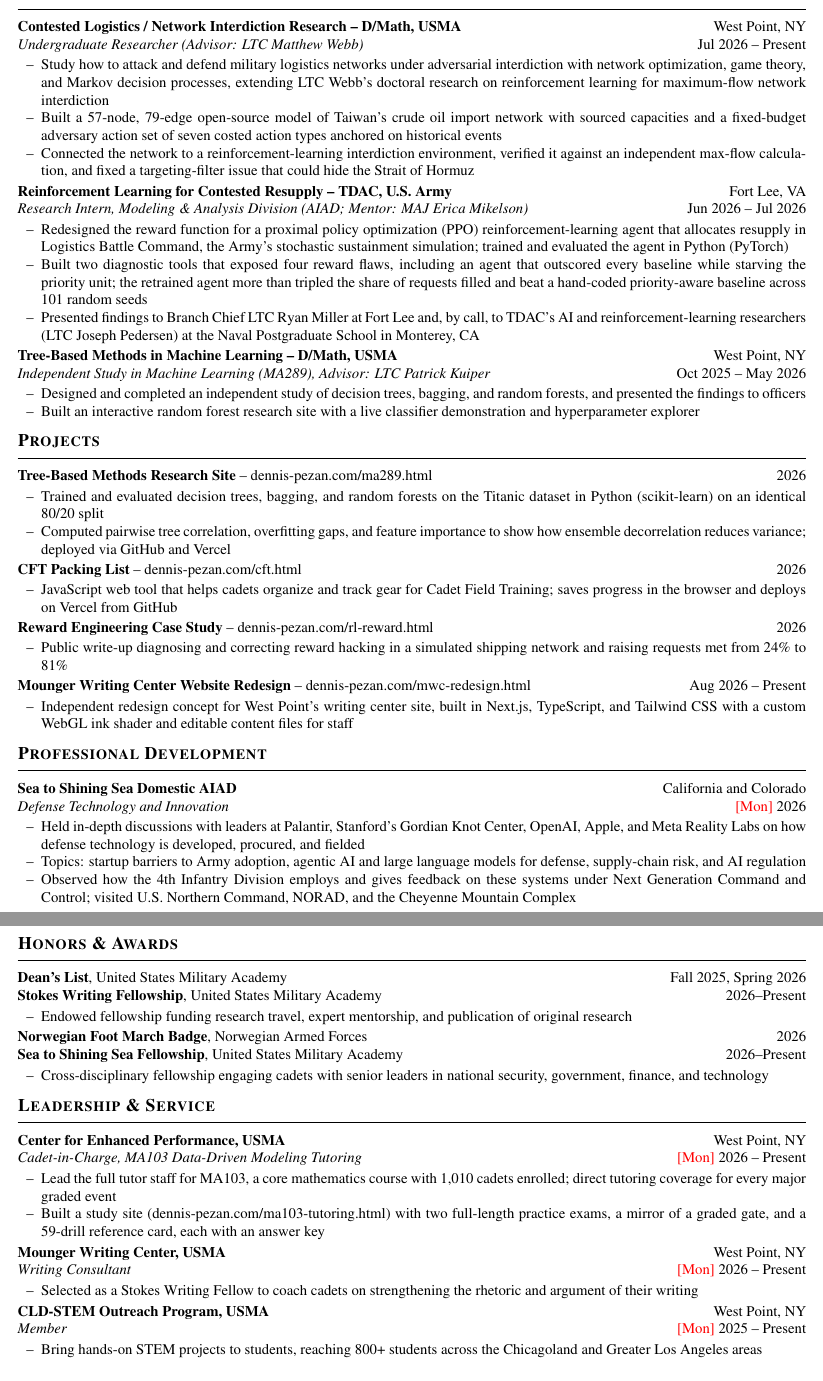
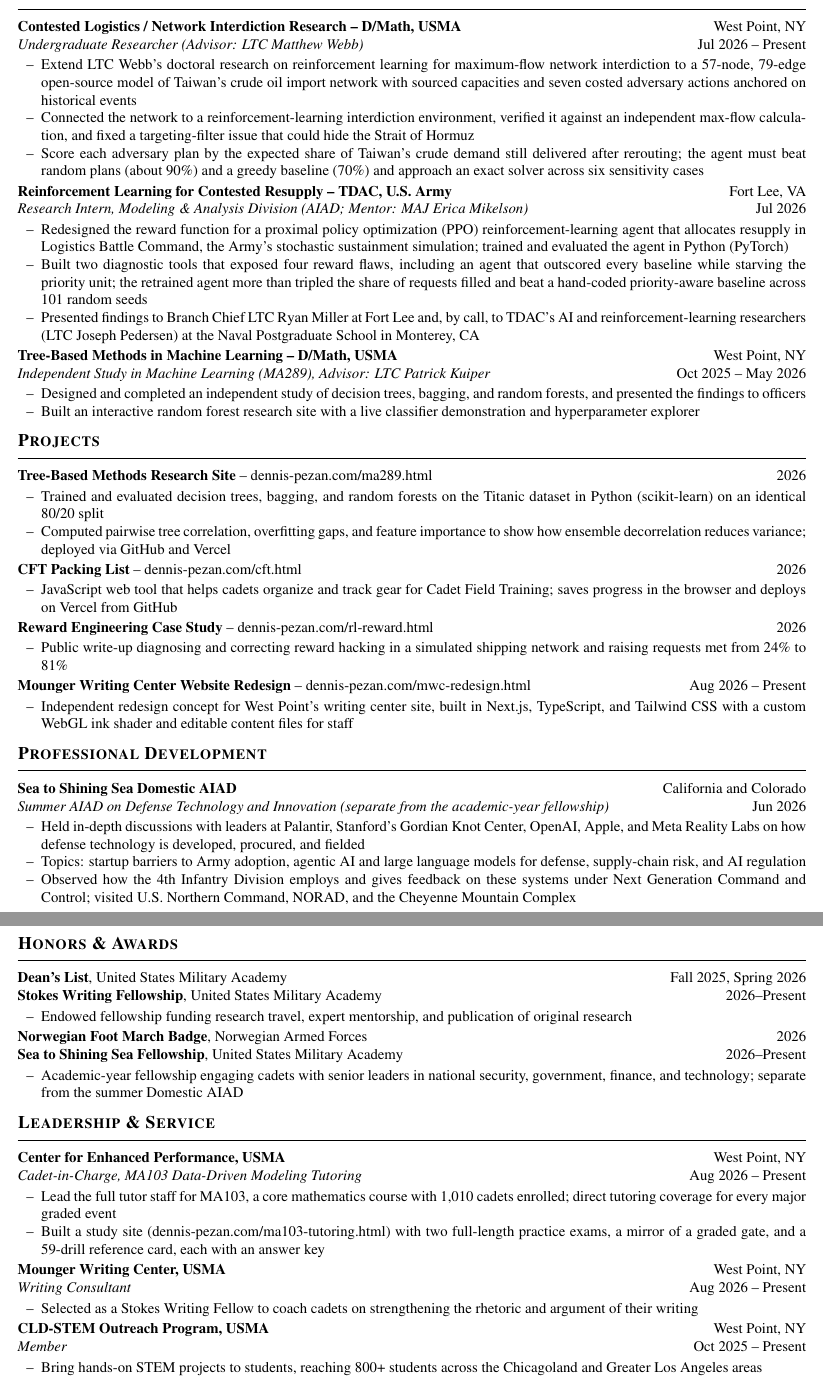
Before and after one commit to JettDrums/VELOCITY, a LaTeX CV (application/latex/Pezan_CV.tex): two parts of pages 1 and 2 of 2, joined at a grey line, cut so that both start at the same text. Compiled offline with pdfLaTeX.

Commit message:
Memo and CV: add how the Taiwan model is scored, LTC Bosworth, AIAD vs fellowship, confirmed months
Co-Authored-By: Claude Opus 5.5 <noreply@anthropic.com>
Claude-Session: https://claude.ai/code/session_01HUa9sxRc7o7bsnuzSz3H5S

```diff
--- a/application/latex/Pezan_CV.tex
+++ b/application/latex/Pezan_CV.tex
@@ -68,12 +68,12 @@
 \section{Research Experience}
 \entry{Contested Logistics / Network Interdiction Research -- D/Math, USMA}{West Point, NY}{Undergraduate Researcher (Advisor: LTC Matthew Webb)}{Jul 2026 -- Present}
 \begin{itemize}
-  \item Study how to attack and defend military logistics networks under adversarial interdiction with network optimization, game theory, and Markov decision processes, extending LTC Webb's doctoral research on reinforcement learning for maximum-flow network interdiction
-  \item Built a 57-node, 79-edge open-source model of Taiwan's crude oil import network with sourced capacities and a fixed-budget adversary action set of seven costed action types anchored on historical events
+  \item Extend LTC Webb's doctoral research on reinforcement learning for maximum-flow network interdiction to a 57-node, 79-edge open-source model of Taiwan's crude oil import network with sourced capacities and seven costed adversary actions anchored on historical events
   \item Connected the network to a reinforcement-learning interdiction environment, verified it against an independent max-flow calculation, and fixed a targeting-filter issue that could hide the Strait of Hormuz
+  \item Score each adversary plan by the expected share of Taiwan's crude demand still delivered after rerouting; the agent must beat random plans (about 90\%) and a greedy baseline (70\%) and approach an exact solver across six sensitivity cases
 \end{itemize}
 
-\entry{Reinforcement Learning for Contested Resupply -- TDAC, U.S. Army}{Fort Lee, VA}{Research Intern, Modeling \& Analysis Division (AIAD; Mentor: MAJ Erica Mikelson)}{Jun 2026 -- Jul 2026}
+\entry{Reinforcement Learning for Contested Resupply -- TDAC, U.S. Army}{Fort Lee, VA}{Research Intern, Modeling \& Analysis Division (AIAD; Mentor: MAJ Erica Mikelson)}{Jul 2026}
 \begin{itemize}
   \item Redesigned the reward function for a proximal policy optimization (PPO) reinforcement-learning agent that allocates resupply in Logistics Battle Command, the Army's stochastic sustainment simulation; trained and evaluated the agent in Python (PyTorch)
   \item Built two diagnostic tools that exposed four reward flaws, including an agent that outscored every baseline while starving the priority unit; the retrained agent more than tripled the share of requests filled and beat a hand-coded priority-aware baseline across 101 random seeds
@@ -109,7 +109,7 @@
 %-------------------------------------------------------------- PROFESSIONAL DEVELOPMENT
 % (no forced page break; needspace keeps headings with their first entry)
 \section{Professional Development}
-\entry{Sea to Shining Sea Domestic AIAD}{California and Colorado}{Defense Technology and Innovation}{\mon\ 2026}
+\entry{Sea to Shining Sea Domestic AIAD}{California and Colorado}{Summer AIAD on Defense Technology and Innovation (separate from the academic-year fellowship)}{Jun 2026}
 \begin{itemize}
   \item Held in-depth discussions with leaders at Palantir, Stanford's Gordian Knot Center, OpenAI, Apple, and Meta Reality Labs on how defense technology is developed, procured, and fielded
   \item Topics: startup barriers to Army adoption, agentic AI and large language models for defense, supply-chain risk, and AI regulation
@@ -126,21 +126,21 @@
 \single{Norwegian Foot March Badge}{Norwegian Armed Forces}{2026}
 \single{Sea to Shining Sea Fellowship}{United States Military Academy}{2026--Present}
 \begin{itemize}
-  \item Cross-disciplinary fellowship engaging cadets with senior leaders in national security, government, finance, and technology
+  \item Academic-year fellowship engaging cadets with senior leaders in national security, government, finance, and technology; separate from the summer Domestic AIAD
 \end{itemize}
 
 %-------------------------------------------------------------- LEADERSHIP
 \section{Leadership \& Service}
-\entry{Center for Enhanced Performance, USMA}{West Point, NY}{Cadet-in-Charge, MA103 Data-Driven Modeling Tutoring}{\mon\ 2026 -- Present}
+\entry{Center for Enhanced Performance, USMA}{West Point, NY}{Cadet-in-Charge, MA103 Data-Driven Modeling Tutoring}{Aug 2026 -- Present}
 \begin{itemize}
   \item Lead the full tutor staff for MA103, a core mathematics course with 1,010 cadets enrolled; direct tutoring coverage for every major graded event
   \item Built a study site (\href{https://dennis-pezan.com/ma103-tutoring.html}{dennis-pezan.com/ma103-tutoring.html}) with two full-length practice exams, a mirror of a graded gate, and a 59-drill reference card, each with an answer key
 \end{itemize}
-\entry{Mounger Writing Center, USMA}{West Point, NY}{Writing Consultant}{\mon\ 2026 -- Present}
+\entry{Mounger Writing Center, USMA}{West Point, NY}{Writing Consultant}{Aug 2026 -- Present}
 \begin{itemize}
   \item Selected as a Stokes Writing Fellow to coach cadets on strengthening the rhetoric and argument of their writing
 \end{itemize}
-\entry{CLD-STEM Outreach Program, USMA}{West Point, NY}{Member}{\mon\ 2025 -- Present}
+\entry{CLD-STEM Outreach Program, USMA}{West Point, NY}{Member}{Oct 2025 -- Present}
 \begin{itemize}
   \item Bring hands-on STEM projects to students, reaching 800+ students across the Chicagoland and Greater Los Angeles areas
 \end{itemize}
```
Also changed, not shown: application/Pezan_DXDT_Application_Memo.pdf, application/README.md, application/latex/Pezan_CV.pdf, application/latex/Pezan_CV.tex (6 more changed lines), 1 other file.
